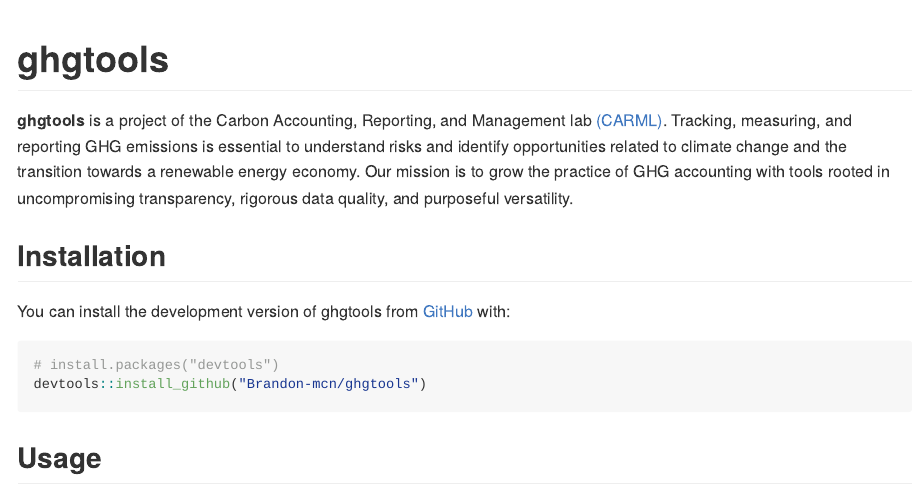
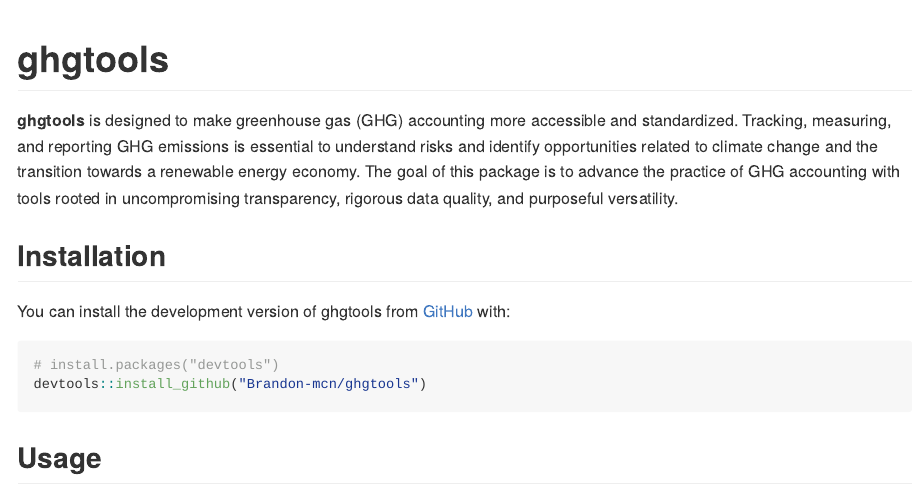
Before and after one commit to Brandon-mcn/ghgtools, an R Markdown document (README.Rmd): the page in a window 1100 px wide, from its top. The pictures show the output file README.md that the author committed with the source, drawn offline in the style of GitHub.

Commit message:
3/20 commit

```diff
--- a/README.Rmd
+++ b/README.Rmd
@@ -18,7 +18,7 @@
 <!-- badges: start -->
 <!-- badges: end -->
 
-**ghgtools** is a project of the Carbon Accounting, Reporting, and Management lab [(CARML)](https://carml.rc.nau.edu/). Tracking, measuring, and reporting GHG emissions is essential to understand risks and identify opportunities related to climate change and the transition towards a renewable energy economy. Our mission is to grow the practice of GHG accounting with tools rooted in uncompromising transparency, rigorous data quality, and purposeful versatility.
+**ghgtools** is designed to make greenhouse gas (GHG) accounting more accessible and standardized. Tracking, measuring, and reporting GHG emissions is essential to understand risks and identify opportunities related to climate change and the transition towards a renewable energy economy. The goal of this package is to advance the practice of GHG accounting with tools rooted in uncompromising transparency, rigorous data quality, and purposeful versatility.
 
 ## Installation
 
```
Also changed, not shown: vignettes/ghgtools.Rmd (+1 -1 lines), README.md, 3 other files.
